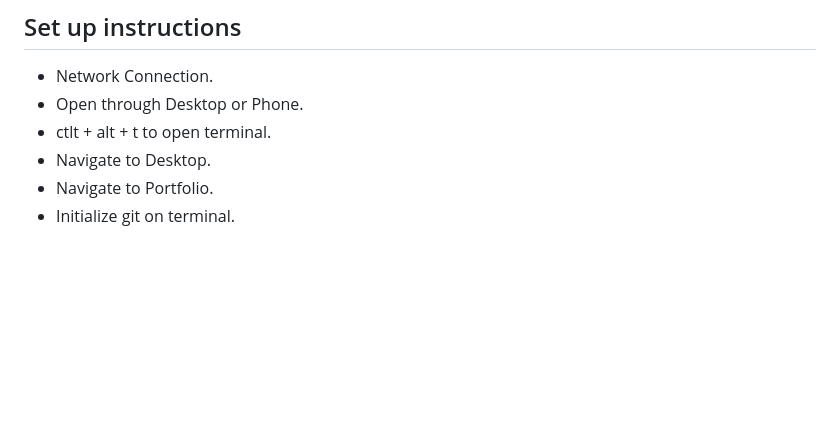
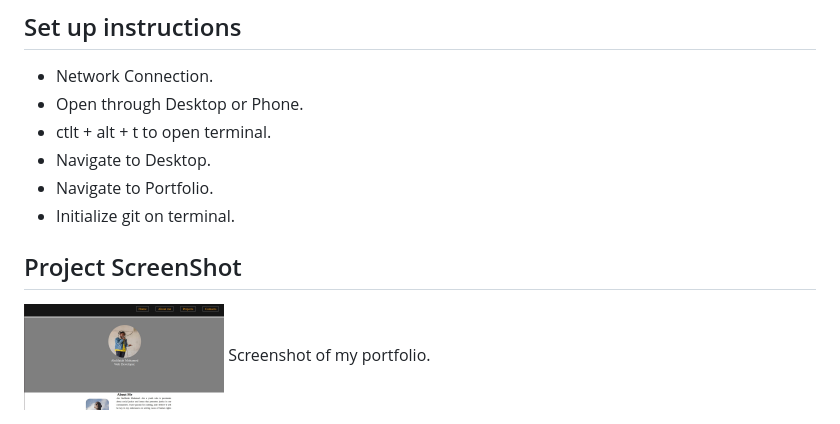
Before and after one commit to Abdifatah135/My-portfolio-website, a Markdown page: README.md, the part around the change. Rendered like a GitHub page; pictures changed too: images/pic-57.jpg (added); blank space fills up the shorter version.

Commit message:
add screenshot to README

```diff
--- a/README.md
+++ b/README.md
@@ -21,3 +21,6 @@ Abdifatah Mohamed
 - Navigate to Desktop.
 - Navigate to Portfolio.
 - Initialize git on terminal.
+ ## Project ScreenShot
+ <img src="images/pic-57.jpg" height="200" width="200">
+ Screenshot of my portfolio.
```
Also changed, not shown: 2 other files.
